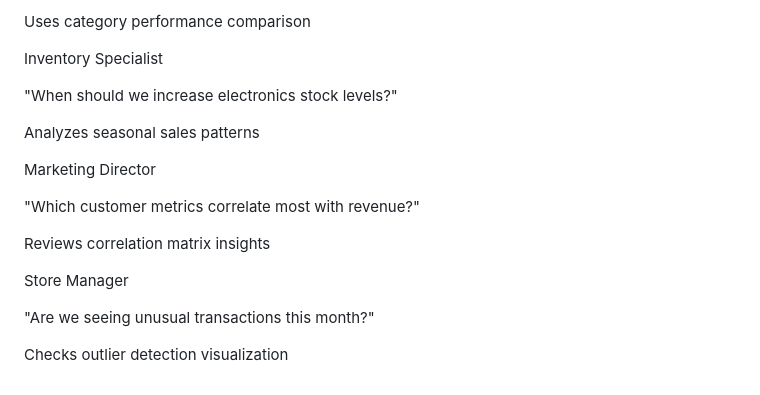
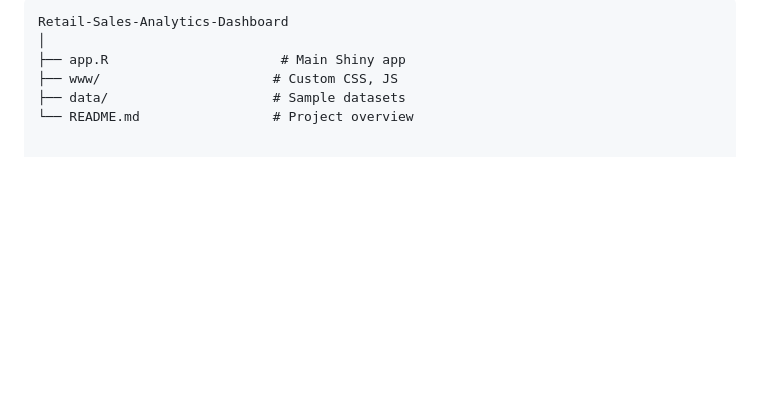
Before and after one commit to InsightsECO/Tenants-Stats, a Markdown page: README.md, the part around one of its changes. Drawn GitHub-style; blank space fills up the shorter version.

````diff
--- a/README.md
+++ b/README.md
@@ -149,19 +122,7 @@ Category Manager
-Uses category performance comparison
-
-Inventory Specialist
-
-"When should we increase electronics stock levels?"
-
-Analyzes seasonal sales patterns
-
-Marketing Director
-
-"Which customer metrics correlate most with revenue?"
-
-Reviews correlation matrix insights
-
-Store Manager
-
-"Are we seeing unusual transactions this month?"
-
-Checks outlier detection visualization
+```plaintext
+Retail-Sales-Analytics-Dashboard
+│
+├── app.R                      # Main Shiny app
+├── www/                      # Custom CSS, JS
+├── data/                     # Sample datasets
+└── README.md                 # Project overview
````
Also changed, not shown: other parts of README.md (+84 -111 lines).
